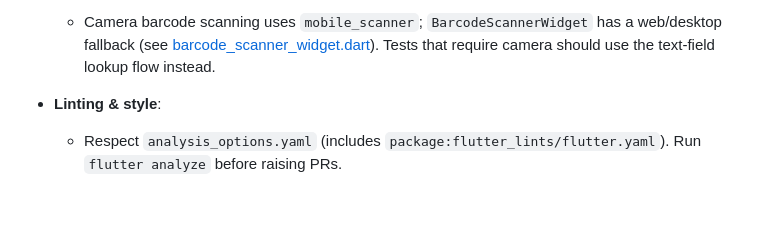
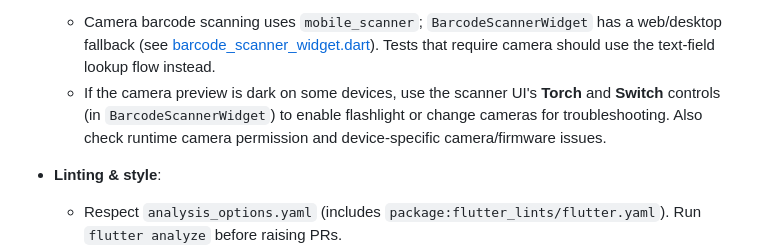
Before and after one commit to mrizwantech/vitasnap, a Markdown page: .github/copilot-instructions.md, the part around the change. Rendered like a GitHub page; blank space fills up the shorter version.

Commit message:
docs: note camera preview troubleshooting and scanner controls

```diff
--- a/.github/copilot-instructions.md
+++ b/.github/copilot-instructions.md
@@ -28,6 +28,7 @@ final svc = NetworkService(client: mockClient);
 
 - **Platform specifics**:
   - Camera barcode scanning uses `mobile_scanner`; `BarcodeScannerWidget` has a web/desktop fallback (see [barcode_scanner_widget.dart](lib/src/presentation/widgets/barcode_scanner_widget.dart)). Tests that require camera should use the text-field lookup flow instead.
+  - If the camera preview is dark on some devices, use the scanner UI's **Torch** and **Switch** controls (in `BarcodeScannerWidget`) to enable flashlight or change cameras for troubleshooting. Also check runtime camera permission and device-specific camera/firmware issues.
 
 - **Linting & style**:
   - Respect `analysis_options.yaml` (includes `package:flutter_lints/flutter.yaml`). Run `flutter analyze` before raising PRs.
```
